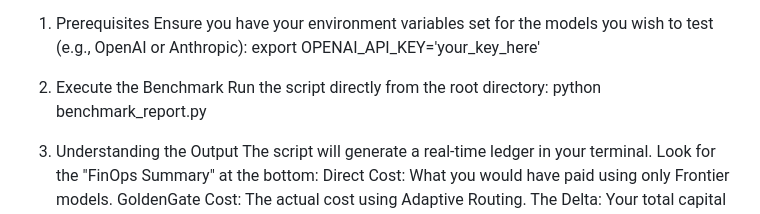
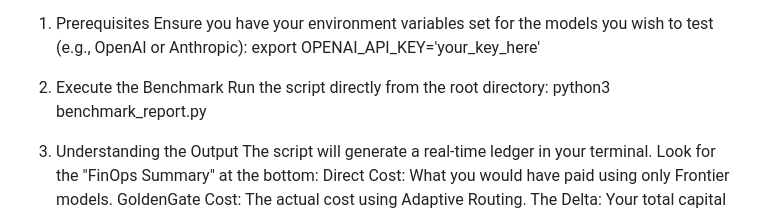
Before and after one commit to nehadangwal/GoldenGate_AI, a Markdown page: README.md, the part around the change. GitHub-like rendering.

```diff
--- a/README.md
+++ b/README.md
@@ -86,7 +86,7 @@ Ensure you have your environment variables set for the models you wish to test (
 
 2. Execute the Benchmark
 Run the script directly from the root directory:
-    python benchmark_report.py
+    python3 benchmark_report.py
 
 3. Understanding the Output
 The script will generate a real-time ledger in your terminal. Look for the "FinOps Summary" at the bottom:
```
